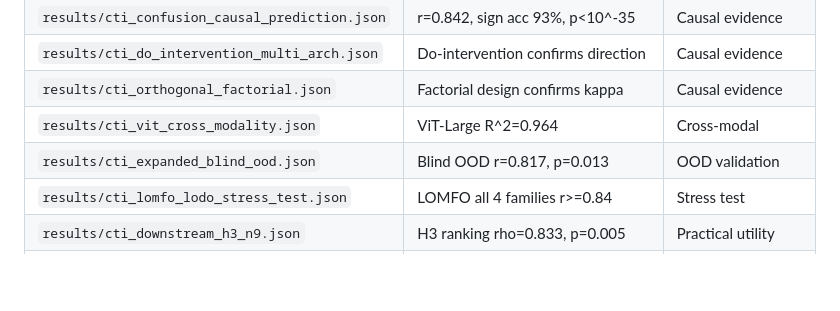
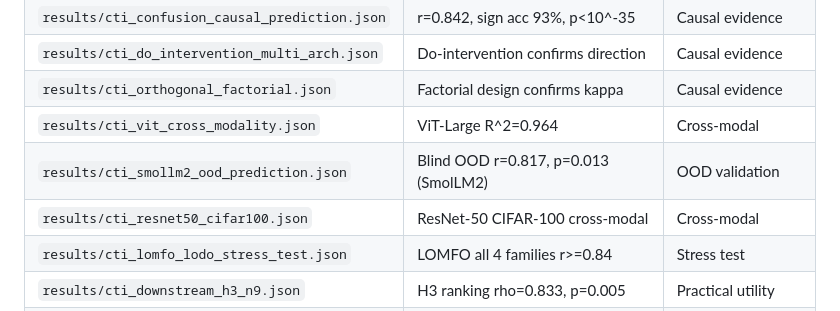
Before and after one commit to dl1683/moonshot-cti-universal-law, a Markdown page: research/CTI_MANIFEST.md, the part around the change. GitHub-like rendering; blank space fills up the shorter version.

```diff
--- a/research/CTI_MANIFEST.md
+++ b/research/CTI_MANIFEST.md
@@ -20,7 +20,8 @@ This manifest lists only the canonical files that support the paper's claims.
 | `results/cti_do_intervention_multi_arch.json` | Do-intervention confirms direction | Causal evidence |
 | `results/cti_orthogonal_factorial.json` | Factorial design confirms kappa | Causal evidence |
 | `results/cti_vit_cross_modality.json` | ViT-Large R^2=0.964 | Cross-modal |
-| `results/cti_expanded_blind_ood.json` | Blind OOD r=0.817, p=0.013 | OOD validation |
+| `results/cti_smollm2_ood_prediction.json` | Blind OOD r=0.817, p=0.013 (SmolLM2) | OOD validation |
+| `results/cti_resnet50_cifar100.json` | ResNet-50 CIFAR-100 cross-modal | Cross-modal |
 | `results/cti_lomfo_lodo_stress_test.json` | LOMFO all 4 families r>=0.84 | Stress test |
 | `results/cti_downstream_h3_n9.json` | H3 ranking rho=0.833, p=0.005 | Practical utility |
 | `results/cti_downstream_protocol_v3.json` | H1/H2 layer-selection PASS | Practical utility |
```
Also changed, not shown: research/CLAIM_EVIDENCE_CHECKLIST.md (+2 -1 lines), research/CODEX_NOBEL_REVIEW_BRIEF.md (+1 -1 lines).
